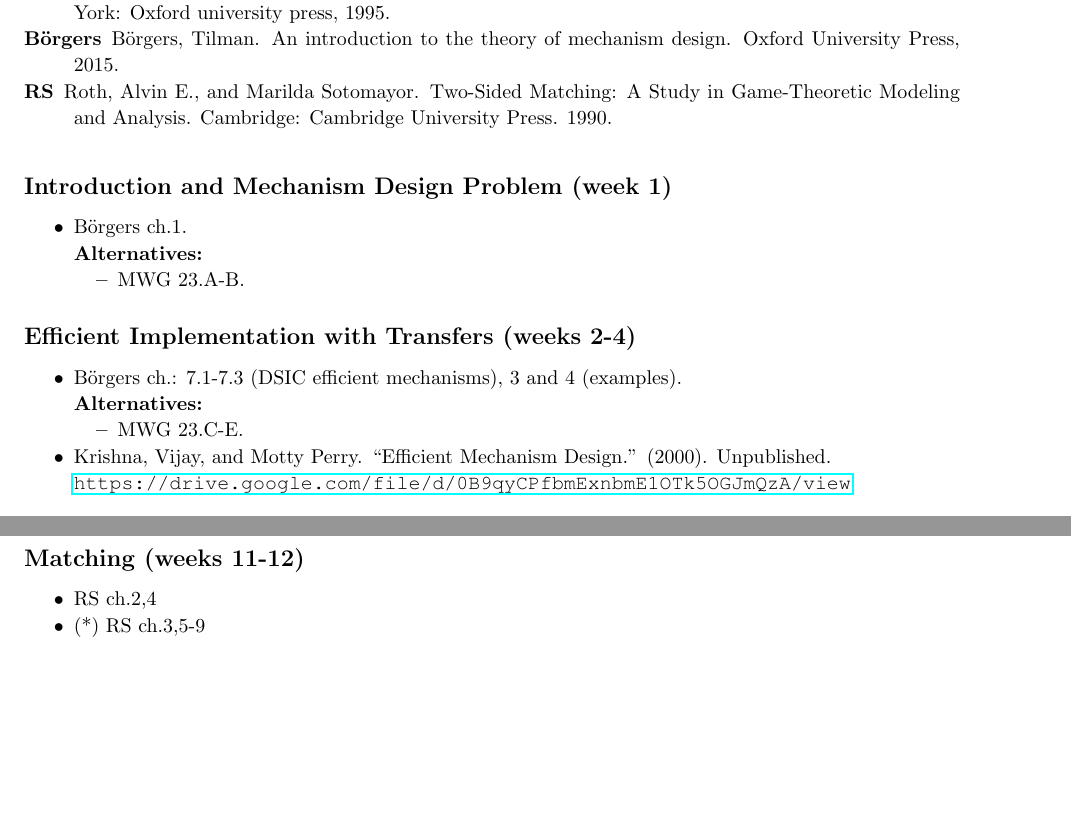
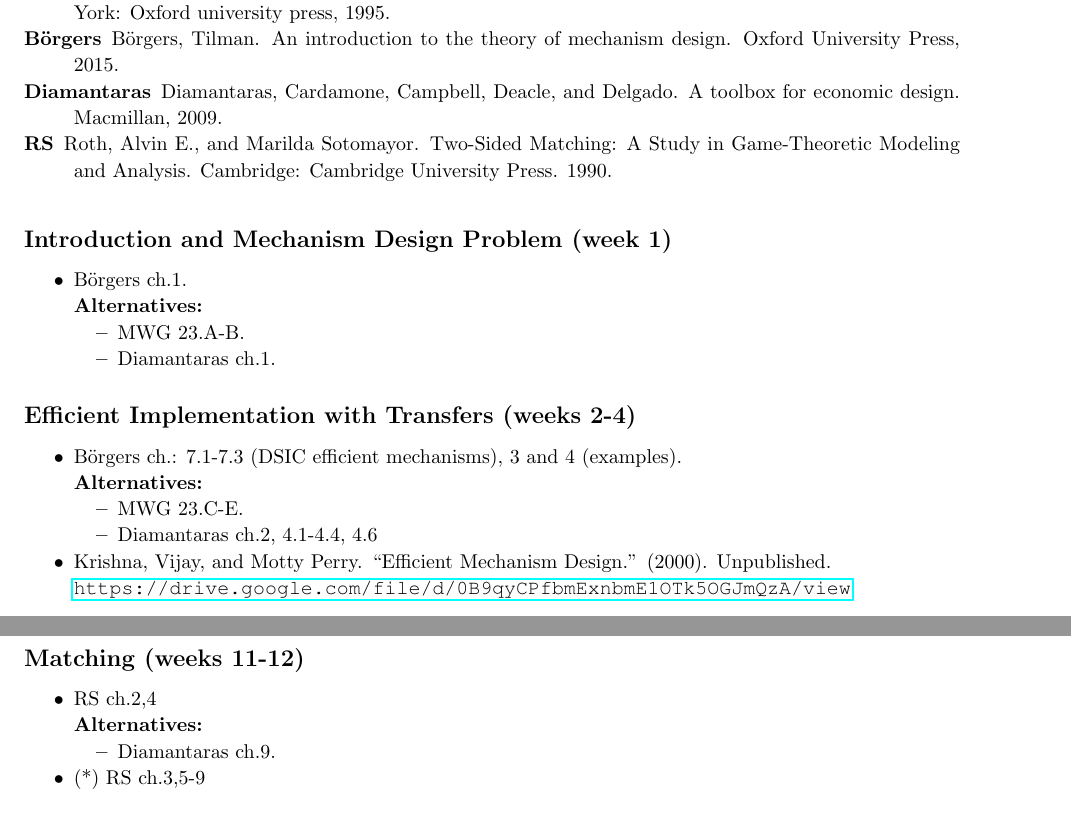
Before and after one commit to electronicgore/mechdesign, a LaTeX document (readings/readinglist.tex): two parts of pages 1 and 2 of 3, joined at a grey line, cut so that both start at the same text, the shorter picture padded with empty space. Compiled offline with pdfLaTeX.

Commit message:
add diamantaras to reading list

```diff
--- a/readings/readinglist.tex
+++ b/readings/readinglist.tex
@@ -110,7 +110,7 @@
 
 \newcommand{\hmwkTitle}{Reading List} % Assignment title
 \newcommand{\Class}{Mechanism Design} % Course/class
-\newcommand{\instructor}{Fall 2019} % TA
+\newcommand{\instructor}{Fall 2020} % TA
 \newcommand{\theprofessor}{Prof. Egor Starkov} % Professor
 
 %\theoremstyle{definition} \newtheorem{ex}{\textbf{\Large{Exercise & #}\\}}
@@ -153,7 +153,7 @@ General references:
 \begin{description}
 	\item[MWG] Mas-Colell, Andreu, Michael Dennis Whinston, and Jerry R. Green. Microeconomic theory. New York: Oxford university press, 1995.
 	\item[B{\"o}rgers] B{\"o}rgers, Tilman. An introduction to the theory of mechanism design. Oxford University Press, 2015.
-	%\item[Diamantaras] Diamantaras, Cardamone, Campbell, Deacle, and Delgado. A toolbox for economic design. Macmillan, 2009.
+	\item[Diamantaras] Diamantaras, Cardamone, Campbell, Deacle, and Delgado. A toolbox for economic design. Macmillan, 2009.
 	\item[RS] Roth, Alvin E., and Marilda Sotomayor. Two-Sided Matching: A Study in Game-Theoretic Modeling and Analysis. Cambridge: Cambridge University Press. 1990.
 \end{description}
 \medskip
@@ -165,6 +165,7 @@ General references:
 	\textbf{Alternatives:}
 	\begin{itemize}
 		\item MWG 23.A-B.
+		\item Diamantaras ch.1.
 	\end{itemize}
 \end{itemize}
 
@@ -175,6 +176,7 @@ General references:
 	\textbf{Alternatives:}
 	\begin{itemize}
 		\item MWG 23.C-E.
+		\item Diamantaras ch.2, 4.1-4.4, 4.6
 	\end{itemize}
 	\item Krishna, Vijay, and Motty Perry. ``Efficient Mechanism Design.'' (2000). Unpublished.
 
@@ -247,6 +251,11 @@ General references:
 \subsection{Matching (weeks 11-12)}
 \begin{itemize}
 	\item RS ch.2,4
+
+	\textbf{Alternatives:}
+	\begin{itemize}
+		\item Diamantaras ch.9.
+	\end{itemize}
 	\item (*) RS ch.3,5-9
 	\item (*) Liu, Q., Mailath, G. J., Postlewaite, A., \& Samuelson, L.  ``Stable matching with incomplete information.'' Econometrica 82.2 (2014): 541-587. \url{https://doi.org/10.3982/ECTA11183}
 \end{itemize}
```
Also changed, not shown: readings/readinglist.tex (2 more changed lines).
